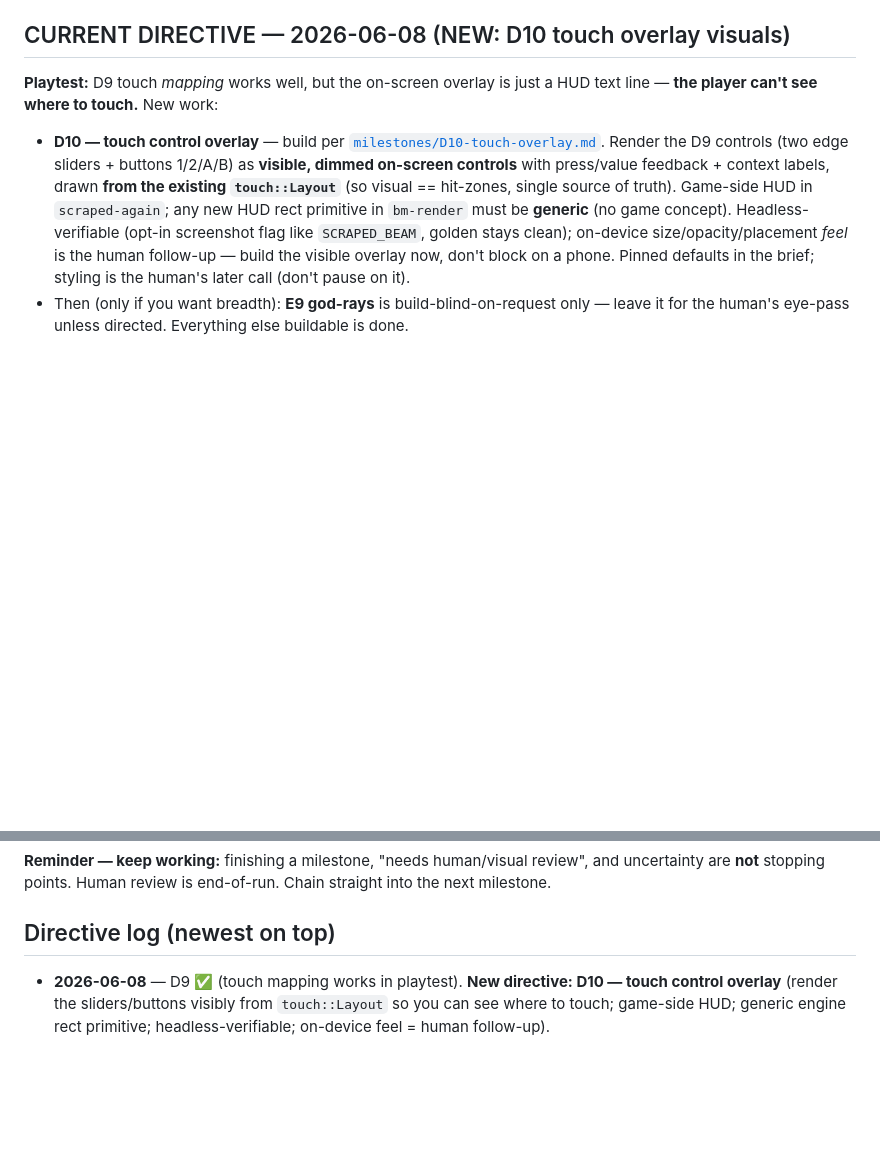
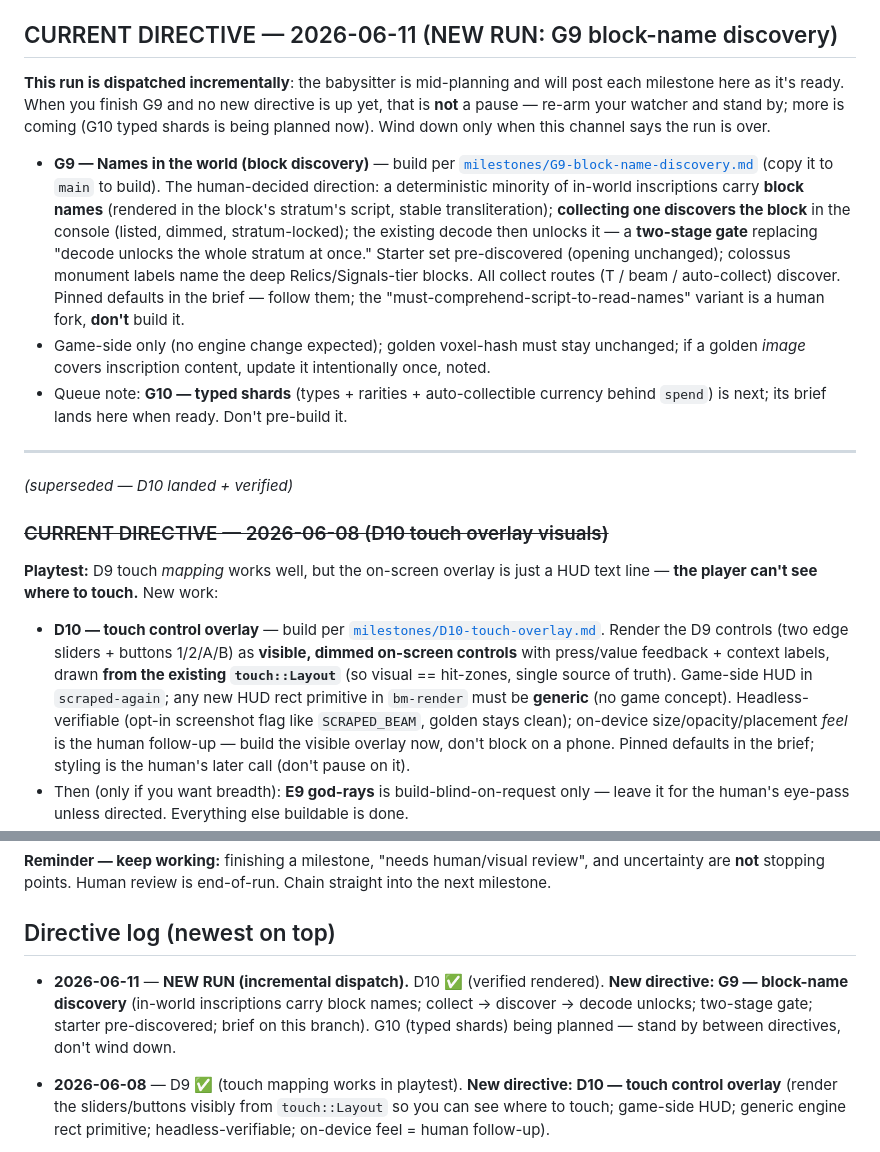
Before and after one commit to 00-1/brickmap, a Markdown page: docs/builder-directives.md, 2 parts joined by grey strips. GitHub-like rendering; blank space fills up the shorter version.

Commit message:
docs: G9 block-name-discovery brief + dispatch directive (new incremental run)

```diff
--- a/docs/builder-directives.md
+++ b/docs/builder-directives.md
@@ -44,7 +44,33 @@ risks; resist both.
   **Monitor** on `origin/claude/core-mechanics-planning-0TpOA` (poll `git ls-remote`, emit on tip
   change), and **resume** when this file changes.
 
-## CURRENT DIRECTIVE — 2026-06-08 (NEW: D10 touch overlay visuals)
+## CURRENT DIRECTIVE — 2026-06-11 (NEW RUN: G9 block-name discovery)
+
+**This run is dispatched incrementally**: the babysitter is mid-planning and will post each
+milestone here as it's ready. When you finish G9 and no new directive is up yet, that is **not**
+a pause — re-arm your watcher and stand by; more is coming (G10 typed shards is being planned
+now). Wind down only when this channel says the run is over.
+
+- **G9 — Names in the world (block discovery)** — build per
+  [`milestones/G9-block-name-discovery.md`](milestones/G9-block-name-discovery.md) (copy it to
+  `main` to build). The human-decided direction: a deterministic minority of in-world
+  inscriptions carry **block names** (rendered in the block's stratum's script, stable
+  transliteration); **collecting one discovers the block** in the console (listed, dimmed,
+  stratum-locked); the existing decode then unlocks it — a **two-stage gate** replacing
+  "decode unlocks the whole stratum at once." Starter set pre-discovered (opening unchanged);
+  colossus monument labels name the deep Relics/Signals-tier blocks. All collect routes
+  (T / beam / auto-collect) discover. Pinned defaults in the brief — follow them; the
+  "must-comprehend-script-to-read-names" variant is a human fork, **don't** build it.
+- Game-side only (no engine change expected); golden voxel-hash must stay unchanged; if a
+  golden *image* covers inscription content, update it intentionally once, noted.
+- Queue note: **G10 — typed shards** (types + rarities + auto-collectible currency behind
+  `spend`) is next; its brief lands here when ready. Don't pre-build it.
+
+---
+
+*(superseded — D10 landed + verified)*
+
+### ~~CURRENT DIRECTIVE — 2026-06-08 (D10 touch overlay visuals)~~
 
 **Playtest:** D9 touch *mapping* works well, but the on-screen overlay is just a HUD text line —
 **the player can't see where to touch.** New work:
@@ -155,6 +181,10 @@ later, don't park buildable work behind "needs play".
 are **not** stopping points. Human review is end-of-run. Chain straight into the next milestone.
 
 ## Directive log (newest on top)
+- **2026-06-11** — **NEW RUN (incremental dispatch).** D10 ✅ (verified rendered). **New
+  directive: G9 — block-name discovery** (in-world inscriptions carry block names; collect →
+  discover → decode unlocks; two-stage gate; starter pre-discovered; brief on this branch).
+  G10 (typed shards) being planned — stand by between directives, don't wind down.
 - **2026-06-08** — D9 ✅ (touch mapping works in playtest). **New directive: D10 — touch control overlay** (render the sliders/buttons visibly from `touch::Layout` so you can see where to touch; game-side HUD; generic engine rect primitive; headless-verifiable; on-device feel = human follow-up).
 - **2026-06-08** — ⚡ quick fix (human playtest): autopilot `drift` does a tight circle → make it wander/meander (slow-noise heading, covers ground) as a purposeful survey sweep; applies to the shared autopilot_step (piloted + away-ship + away-walker). Squeeze in around D9.
 - **2026-06-08** — wind-down confirmed (176 tests green, independent check). **New directive: D9 touch controls** (phone touch UI; engine touch-events + game overlay + tap=beam; on-device feel-tuning is the device-gated follow-up).
```
Also changed, not shown: docs/milestones/G9-block-name-discovery.md (added, +114 -0 lines).
